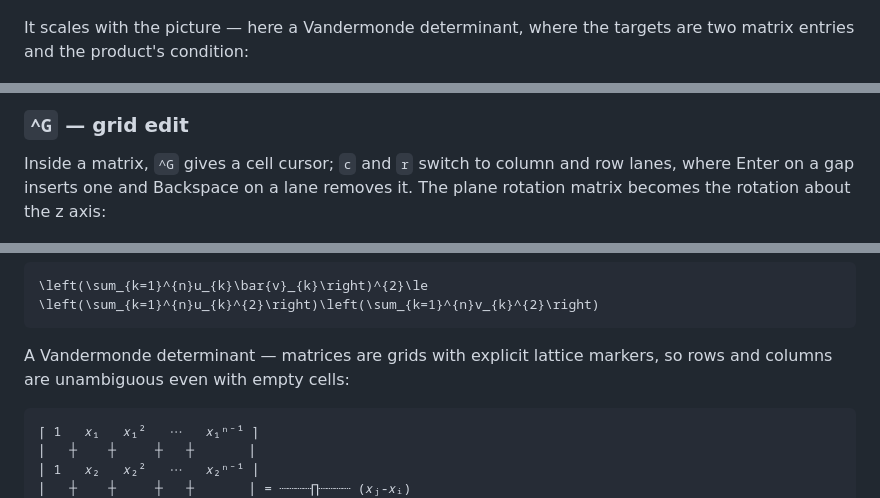
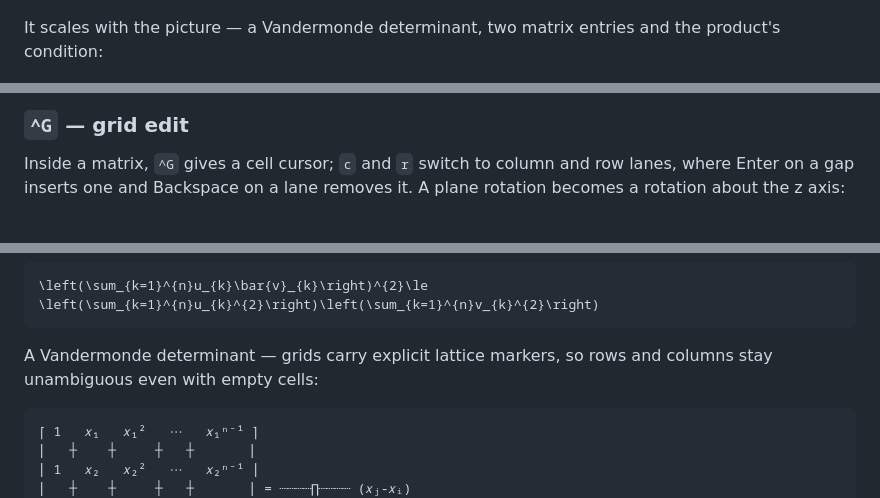
Before and after one commit to ho-oto/formulaa, a Markdown page: README.md, 3 parts joined by grey strips. Drawn GitHub-style.

````diff
--- a/README.md
+++ b/README.md
@@ -118,8 +99,8 @@ distribution, fixed without walking there:
 
 ![Fixing three mistakes in a normal distribution with the free cursor](demo/free-move.gif)
 
-It scales with the picture — here a Vandermonde determinant, where the
-targets are two matrix entries and the product's condition:
+It scales with the picture — a Vandermonde determinant, two matrix
+entries and the product's condition:
 
 ![Correcting entries of a Vandermonde determinant](demo/free-move-matrix.gif)
 
@@ -138,8 +118,7 @@ the letters that must differ:
 
 Inside a matrix, `^G` gives a cell cursor; `c` and `r` switch to column
 and row lanes, where Enter on a gap inserts one and Backspace on a lane
-removes it. The plane rotation matrix becomes the rotation about the z
-axis:
+removes it. A plane rotation becomes a rotation about the z axis:
 
 ![Growing a 2x2 rotation matrix into a 3x3 one](demo/grid-edit.gif)
 
@@ -219,8 +190,8 @@ Cauchy–Schwarz:
 \left(\sum_{k=1}^{n}u_{k}\bar{v}_{k}\right)^{2}\le \left(\sum_{k=1}^{n}u_{k}^{2}\right)\left(\sum_{k=1}^{n}v_{k}^{2}\right)
 ```
 
-A Vandermonde determinant — matrices are grids with explicit lattice
-markers, so rows and columns are unambiguous even with empty cells:
+A Vandermonde determinant — grids carry explicit lattice markers, so
+rows and columns stay unambiguous even with empty cells:
 
 ```plain
 ⎡ 1   𝑥₁   𝑥₁²   ⋯   𝑥₁ⁿ⁻¹ ⎤
````
Also changed, not shown: other parts of README.md (+87 -132 lines).
